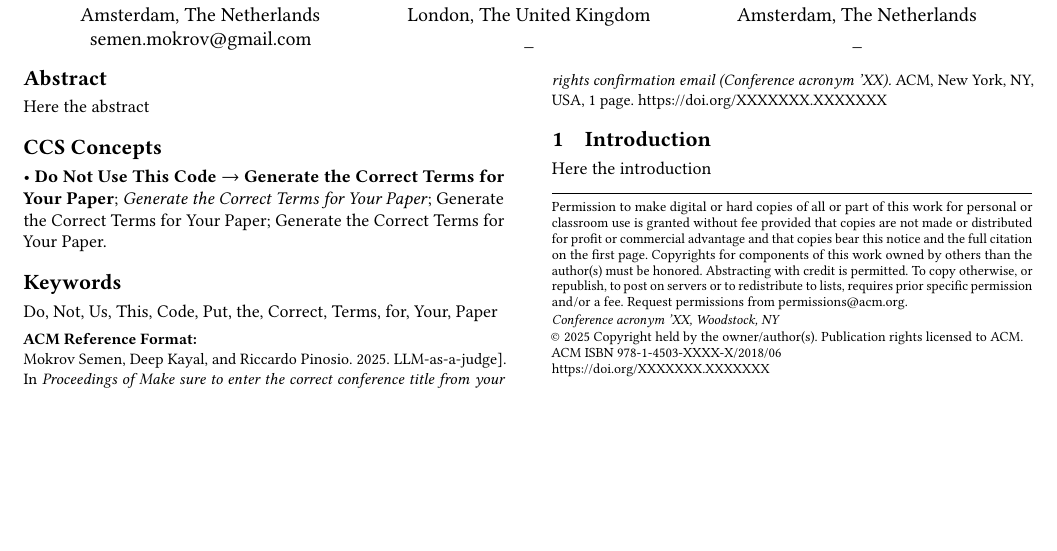
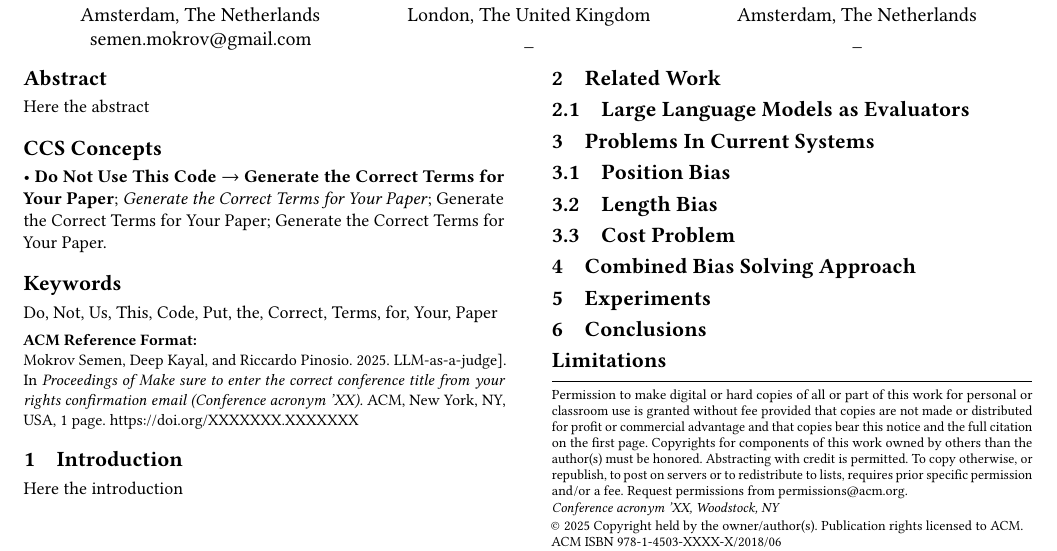
Before and after one commit to Thesis-LLM-as-a-judge-AUAS/final-paper, a LaTeX paper (main.tex): part of the page, cut so that both start at the same text, the shorter picture padded with empty space. Compiled offline with pdfLaTeX.

Commit message:
feat: added structure

```diff
--- a/main.tex
+++ b/main.tex
@@ -112,5 +112,25 @@
 \section{Introduction}
 Here the introduction
 
+\section{Related Work}
+
+\subsection{Large Language Models as Evaluators}
+
+\section{Problems In Current Systems}
+
+\subsection{Position Bias}
+
+\subsection{Length Bias}
+
+\subsection{Cost Problem}
+
+\section{Combined Bias Solving Approach}
+
+\section{Experiments}
+
+\section{Conclusions}
+
+\section*{Limitations}
+
 
 \end{document}
```
Also changed, not shown: main.pdf.
